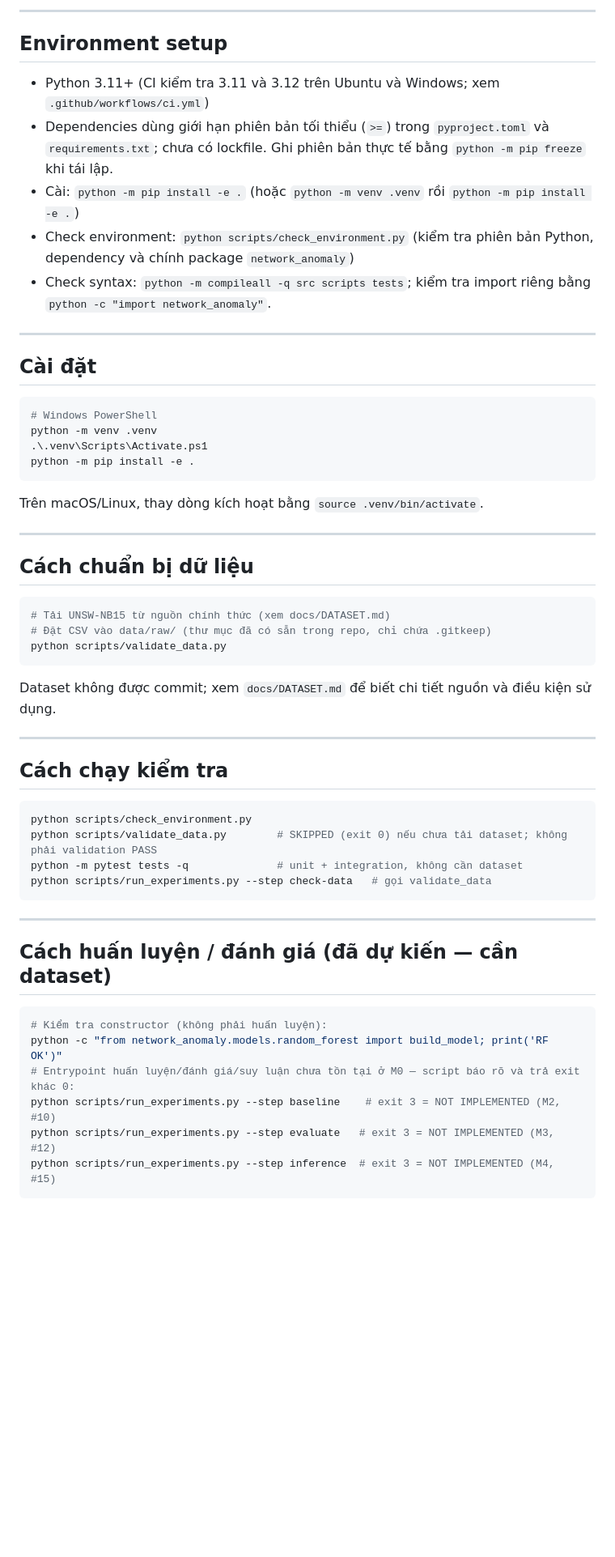
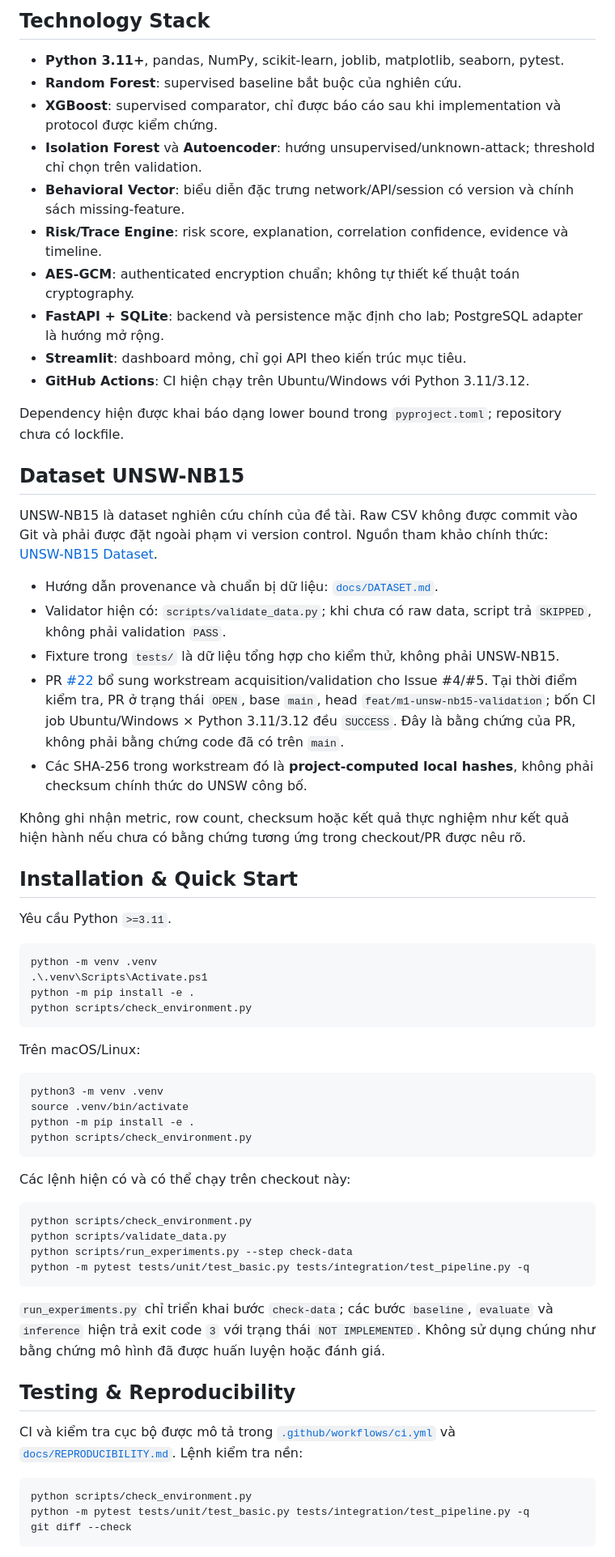
Before and after one commit to doctor-cato/AI-NETWORK-ANOMALY-DETECTION-TRACEABILITY-MAIN, a Markdown page: README.md, the part around one of its changes. Shown at 81% size. Rendered like a GitHub page; blank space fills up the shorter version.

````diff
--- a/README.md
+++ b/README.md
@@ -152,61 +76,70 @@ Constructor test không chứng minh huấn luyện hay đánh giá đã chạy.
 ```
 
----
+## Technology Stack
 
-## Environment setup
+- **Python 3.11+**, pandas, NumPy, scikit-learn, joblib, matplotlib, seaborn, pytest.
+- **Random Forest**: supervised baseline bắt buộc của nghiên cứu.
+- **XGBoost**: supervised comparator, chỉ được báo cáo sau khi implementation và protocol được kiểm chứng.
+- **Isolation Forest** và **Autoencoder**: hướng unsupervised/unknown-attack; threshold chỉ chọn trên validation.
+- **Behavioral Vector**: biểu diễn đặc trưng network/API/session có version và chính sách missing-feature.
+- **Risk/Trace Engine**: risk score, explanation, correlation confidence, evidence và timeline.
+- **AES-GCM**: authenticated encryption chuẩn; không tự thiết kế thuật toán cryptography.
+- **FastAPI + SQLite**: backend và persistence mặc định cho lab; PostgreSQL adapter là hướng mở rộng.
+- **Streamlit**: dashboard mỏng, chỉ gọi API theo kiến trúc mục tiêu.
+- **GitHub Actions**: CI hiện chạy trên Ubuntu/Windows với Python 3.11/3.12.
 
-- Python 3.11+ (CI kiểm tra 3.11 và 3.12 trên Ubuntu và Windows; xem `.github/workflows/ci.yml`)
-- Dependencies dùng giới hạn phiên bản tối thiểu (`>=`) trong `pyproject.toml` và `requirements.txt`; chưa có lockfile. Ghi phiên bản thực tế bằng `python -m pip freeze` khi tái lập.
-- Cài: `python -m pip install -e .` (hoặc `python -m venv .venv` rồi `python -m pip install -e .`)
-- Check environment: `python scripts/check_environment.py` (kiểm tra phiên bản Python, dependency và chính package `network_anomaly`)
-- Check syntax: `python -m compileall -q src scripts tests`; kiểm tra import riêng bằng `python -c "import network_anomaly"`.
+Dependency hiện được khai báo dạng lower bound trong `pyproject.toml`; repository chưa có lockfile.
 
----
+## Dataset UNSW-NB15
 
-## Cài đặt
+UNSW-NB15 là dataset nghiên cứu chính của đề tài. Raw CSV không được commit vào Git và phải được đặt ngoài phạm vi version control. Nguồn tham khảo chính thức: [UNSW-NB15 Dataset](https://research.unsw.edu.au/projects/unsw-nb15-dataset).
 
-```bash
-# Windows PowerShell
+- Hướng dẫn provenance và chuẩn bị dữ liệu: [`docs/DATASET.md`](docs/DATASET.md).
+- Validator hiện có: `scripts/validate_data.py`; khi chưa có raw data, script trả `SKIPPED`, không phải validation `PASS`.
+- Fixture trong `tests/` là dữ liệu tổng hợp cho kiểm thử, không phải UNSW-NB15.
+- PR [#22](https://github.com/doctor-cato/AI-NETWORK-ANOMALY-DETECTION-TRACEABILITY-MAIN/pull/22) bổ sung workstream acquisition/validation cho Issue #4/#5. Tại thời điểm kiểm tra, PR ở trạng thái `OPEN`, base `main`, head `feat/m1-unsw-nb15-validation`; bốn CI job Ubuntu/Windows × Python 3.11/3.12 đều `SUCCESS`. Đây là bằng chứng của PR, không phải bằng chứng code đã có trên `main`.
+- Các SHA-256 trong workstream đó là **project-computed local hashes**, không phải checksum chính thức do UNSW công bố.
+
+Không ghi nhận metric, row count, checksum hoặc kết quả thực nghiệm như kết quả hiện hành nếu chưa có bằng chứng tương ứng trong checkout/PR được nêu rõ.
+
+## Installation & Quick Start
+
+Yêu cầu Python `>=3.11`.
+
+```powershell
 python -m venv .venv
 .\.venv\Scripts\Activate.ps1
 python -m pip install -e .
+python scripts/check_environment.py
 ```
 
-Trên macOS/Linux, thay dòng kích hoạt bằng `source .venv/bin/activate`.
-
----
-
-## Cách chuẩn bị dữ liệu
+Trên macOS/Linux:
 
 ```bash
-# Tải UNSW-NB15 từ nguồn chính thức (xem docs/DATASET.md)
-# Đặt CSV vào data/raw/ (thư mục đã có sẵn trong repo, chỉ chứa .gitkeep)
-python scripts/validate_data.py
+python3 -m venv .venv
+source .venv/bin/activate
+python -m pip install -e .
+python scripts/check_environment.py
 ```
 
-Dataset không được commit; xem `docs/DATASET.md` để biết chi tiết nguồn và điều kiện sử dụng.
-
----
-
-## Cách chạy kiểm tra
+Các lệnh hiện có và có thể chạy trên checkout này:
 
 ```bash
 python scripts/check_environment.py
-python scripts/validate_data.py        # SKIPPED (exit 0) nếu chưa tải dataset; không phải validation PASS
-python -m pytest tests -q              # unit + integration, không cần dataset
-python scripts/run_experiments.py --step check-data   # gọi validate_data
+python scripts/validate_data.py
+python scripts/run_experiments.py --step check-data
+python -m pytest tests/unit/test_basic.py tests/integration/test_pipeline.py -q
 ```
 
----
+`run_experiments.py` chỉ triển khai bước `check-data`; các bước `baseline`, `evaluate` và `inference` hiện trả exit code `3` với trạng thái `NOT IMPLEMENTED`. Không sử dụng chúng như bằng chứng mô hình đã được huấn luyện hoặc đánh giá.
 
-## Cách huấn luyện / đánh giá (đã dự kiến — cần dataset)
+## Testing & Reproducibility
+
+CI và kiểm tra cục bộ được mô tả trong [`.github/workflows/ci.yml`](.github/workflows/ci.yml) và [`docs/REPRODUCIBILITY.md`](docs/REPRODUCIBILITY.md). Lệnh kiểm tra nền:
 
 ```bash
-# Kiểm tra constructor (không phải huấn luyện):
-python -c "from network_anomaly.models.random_forest import build_model; print('RF OK')"
-# Entrypoint huấn luyện/đánh giá/suy luận chưa tồn tại ở M0 — script báo rõ và trả exit khác 0:
-python scripts/run_experiments.py --step baseline    # exit 3 = NOT IMPLEMENTED (M2, #10)
-python scripts/run_experiments.py --step evaluate   # exit 3 = NOT IMPLEMENTED (M3, #12)
-python scripts/run_experiments.py --step inference  # exit 3 = NOT IMPLEMENTED (M4, #15)
+python scripts/check_environment.py
+python -m pytest tests/unit/test_basic.py tests/integration/test_pipeline.py -q
+git diff --check
 ```
 
````
Also changed, not shown: other parts of README.md (+110 -238 lines).
